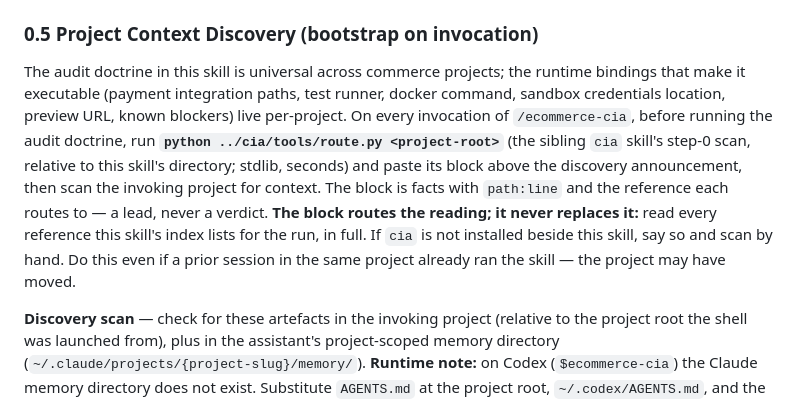
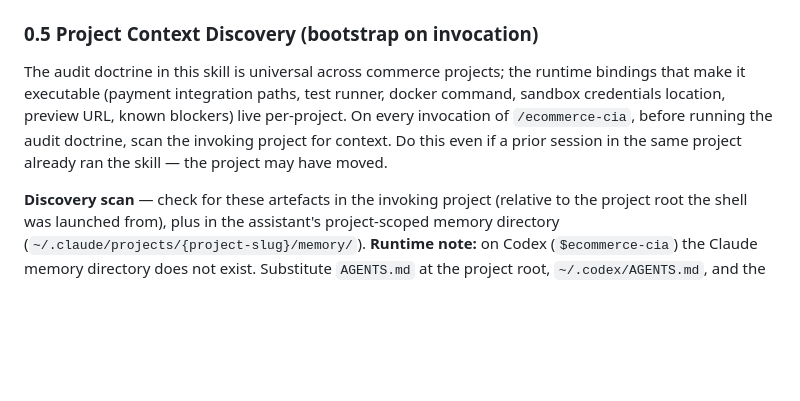
Before and after one commit to mixocreative/ecommerce-cia, a Markdown page: SKILL.md, the part around the change. Drawn GitHub-style; blank space fills up the shorter version.

Commit message:
revert(skill): step 0 no longer runs cia's route.py - two harness audits averaged 2.0 with a miss
Pre-registered rule: a doctrine change ships only if two audits average at least the floor
(3.5) with no miss. Runs at 3d69584 scored 3.0 and 1.0; the second filed the cross-process
oversell (N1) as MEDIUM and unproven. Neither run pasted the route block, and both read
SKILL.md only and grepped the references for receipt lines, so the drop may be the instrument
rather than this line; a baseline on the reverted doctrine decides it. The RUNBOOK's gate
text and shared-launcher line from 3d69584 stay: they describe the harness, not the doctrine.

Co-Authored-By: Claude Opus 5.5 <noreply@anthropic.com>

```diff
--- a/SKILL.md
+++ b/SKILL.md
@@ -103,7 +103,7 @@ If the user does not explicitly invoke a skill and the request is ambiguous, cho
 
 ### 0.5 Project Context Discovery (bootstrap on invocation)
 
-The audit doctrine in this skill is universal across commerce projects; the runtime bindings that make it executable (payment integration paths, test runner, docker command, sandbox credentials location, preview URL, known blockers) live per-project. On every invocation of `/ecommerce-cia`, before running the audit doctrine, run **`python ../cia/tools/route.py <project-root>`** (the sibling `cia` skill's step-0 scan, relative to this skill's directory; stdlib, seconds) and paste its block above the discovery announcement, then scan the invoking project for context. The block is facts with `path:line` and the reference each routes to — a lead, never a verdict. **The block routes the reading; it never replaces it:** read every reference this skill's index lists for the run, in full. If `cia` is not installed beside this skill, say so and scan by hand. Do this even if a prior session in the same project already ran the skill — the project may have moved.
+The audit doctrine in this skill is universal across commerce projects; the runtime bindings that make it executable (payment integration paths, test runner, docker command, sandbox credentials location, preview URL, known blockers) live per-project. On every invocation of `/ecommerce-cia`, before running the audit doctrine, scan the invoking project for context. Do this even if a prior session in the same project already ran the skill — the project may have moved.
 
 **Discovery scan** — check for these artefacts in the invoking project (relative to the project root the shell was launched from), plus in the assistant's project-scoped memory directory (`~/.claude/projects/{project-slug}/memory/`). **Runtime note:** on Codex (`$ecommerce-cia`) the Claude memory directory does not exist. Substitute `AGENTS.md` at the project root, `~/.codex/AGENTS.md`, and the project's `docs/` for every memory lookup below, and announce `memory: n/a on this runtime` in the discovery block rather than reporting the entries as absent.
 
```
